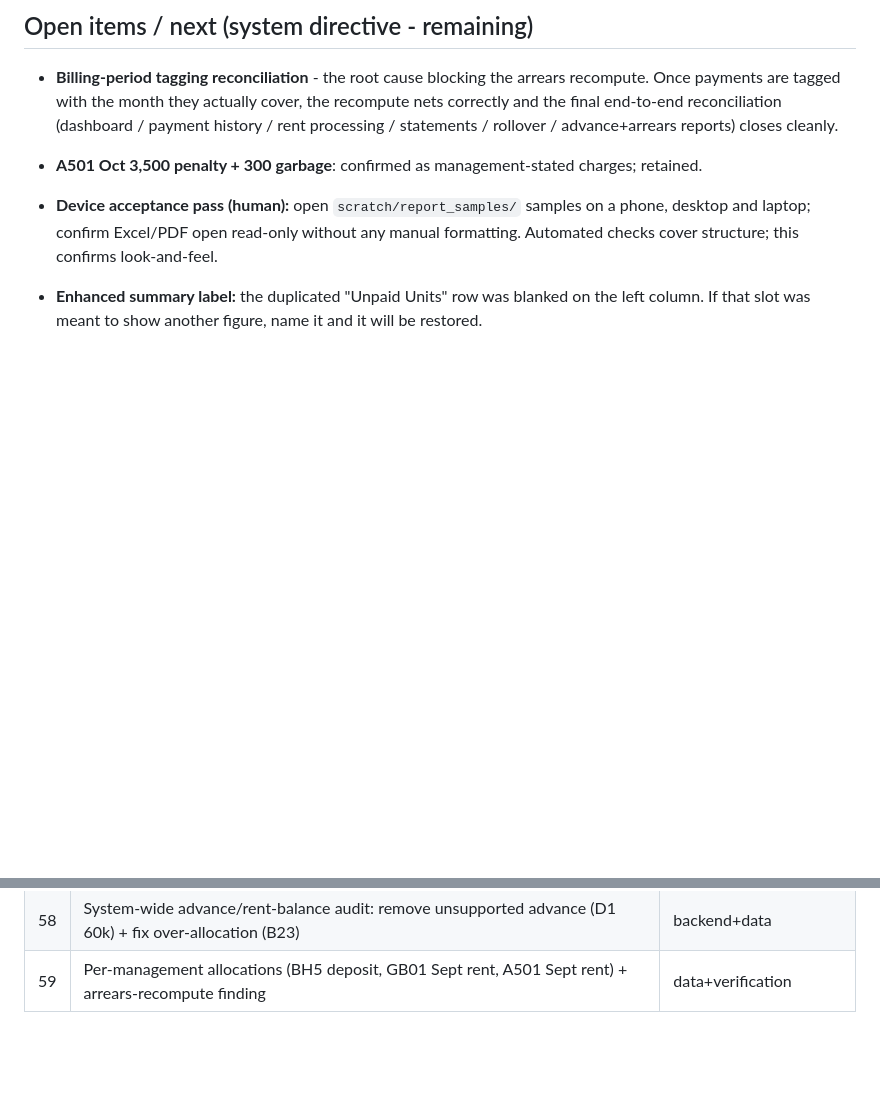
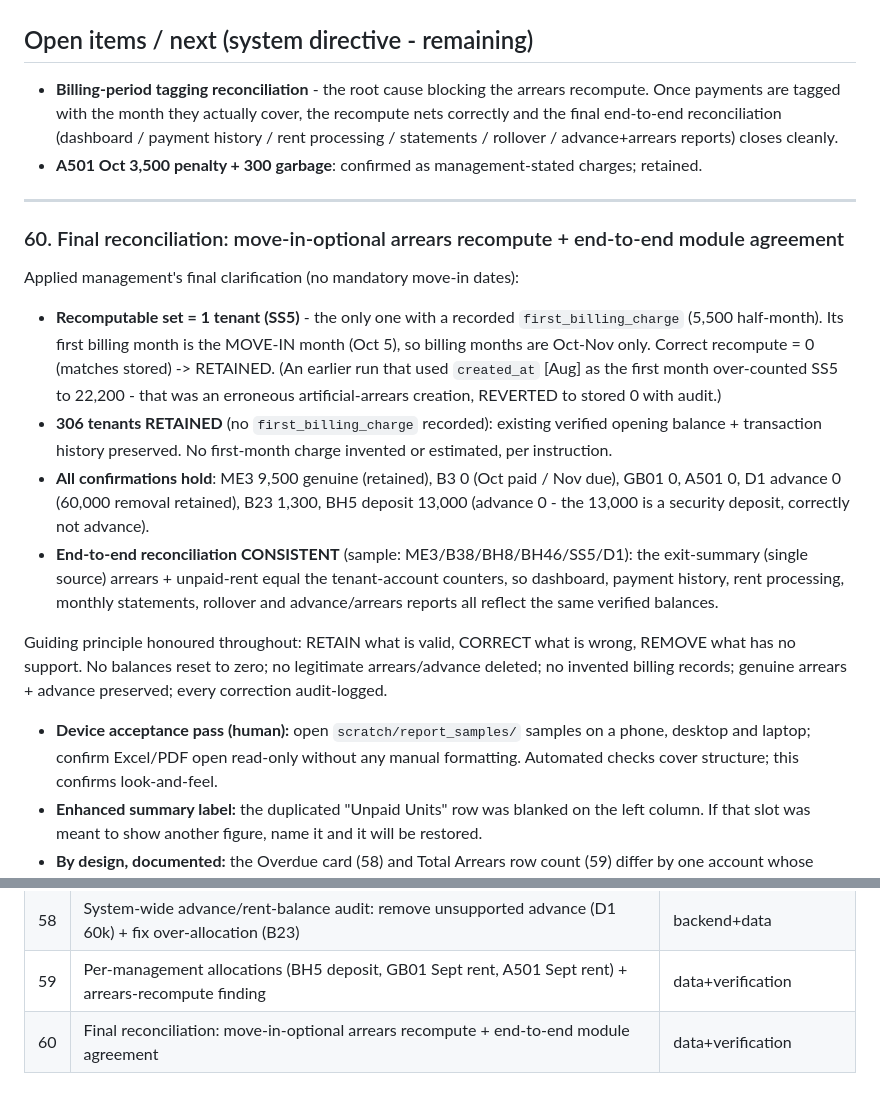
Before and after one commit to keemx1/rental-management, a Markdown page: PROGRESS.md, 2 parts joined by grey strips. GitHub-like rendering; blank space fills up the shorter version.

Commit message:
Final reconciliation: move-in-optional arrears recompute (SS5 only, rest retained) + end-to-end module agreement

```diff
--- a/PROGRESS.md
+++ b/PROGRESS.md
@@ -1786,6 +1786,29 @@ arrears preserved. FLAGGED: the billing_period tagging must be reconciled first
   final end-to-end reconciliation (dashboard / payment history / rent processing / statements /
   rollover / advance+arrears reports) closes cleanly.
 - **A501 Oct 3,500 penalty + 300 garbage**: confirmed as management-stated charges; retained.
+
+---
+
+### 60. Final reconciliation: move-in-optional arrears recompute + end-to-end module agreement
+Applied management's final clarification (no mandatory move-in dates):
+- **Recomputable set = 1 tenant (SS5)** - the only one with a recorded `first_billing_charge`
+  (5,500 half-month). Its first billing month is the MOVE-IN month (Oct 5), so billing months are
+  Oct-Nov only. Correct recompute = 0 (matches stored) -> RETAINED. (An earlier run that used
+  `created_at` [Aug] as the first month over-counted SS5 to 22,200 - that was an erroneous
+  artificial-arrears creation, REVERTED to stored 0 with audit.)
+- **306 tenants RETAINED** (no `first_billing_charge` recorded): existing verified opening balance +
+  transaction history preserved. No first-month charge invented or estimated, per instruction.
+- **All confirmations hold**: ME3 9,500 genuine (retained), B3 0 (Oct paid / Nov due), GB01 0,
+  A501 0, D1 advance 0 (60,000 removal retained), B23 1,300, BH5 deposit 13,000 (advance 0 - the
+  13,000 is a security deposit, correctly not advance).
+- **End-to-end reconciliation CONSISTENT** (sample: ME3/B38/BH8/BH46/SS5/D1): the exit-summary
+  (single source) arrears + unpaid-rent equal the tenant-account counters, so dashboard, payment
+  history, rent processing, monthly statements, rollover and advance/arrears reports all reflect
+  the same verified balances.
+
+Guiding principle honoured throughout: RETAIN what is valid, CORRECT what is wrong, REMOVE what
+has no support. No balances reset to zero; no legitimate arrears/advance deleted; no invented
+billing records; genuine arrears + advance preserved; every correction audit-logged.
 
 - **Device acceptance pass (human):** open `scratch/report_samples/` samples on
   a phone, desktop and laptop; confirm Excel/PDF open read-only without any
@@ -1863,3 +1886,4 @@ arrears preserved. FLAGGED: the billing_period tagging must be reconciled first
 | 57 | 3-stage automated financial validator (before/after rollover, after payment) + system-wide consistency audit | backend |
 | 58 | System-wide advance/rent-balance audit: remove unsupported advance (D1 60k) + fix over-allocation (B23) | backend+data |
 | 59 | Per-management allocations (BH5 deposit, GB01 Sept rent, A501 Sept rent) + arrears-recompute finding | data+verification |
+| 60 | Final reconciliation: move-in-optional arrears recompute + end-to-end module agreement | data+verification |
```
